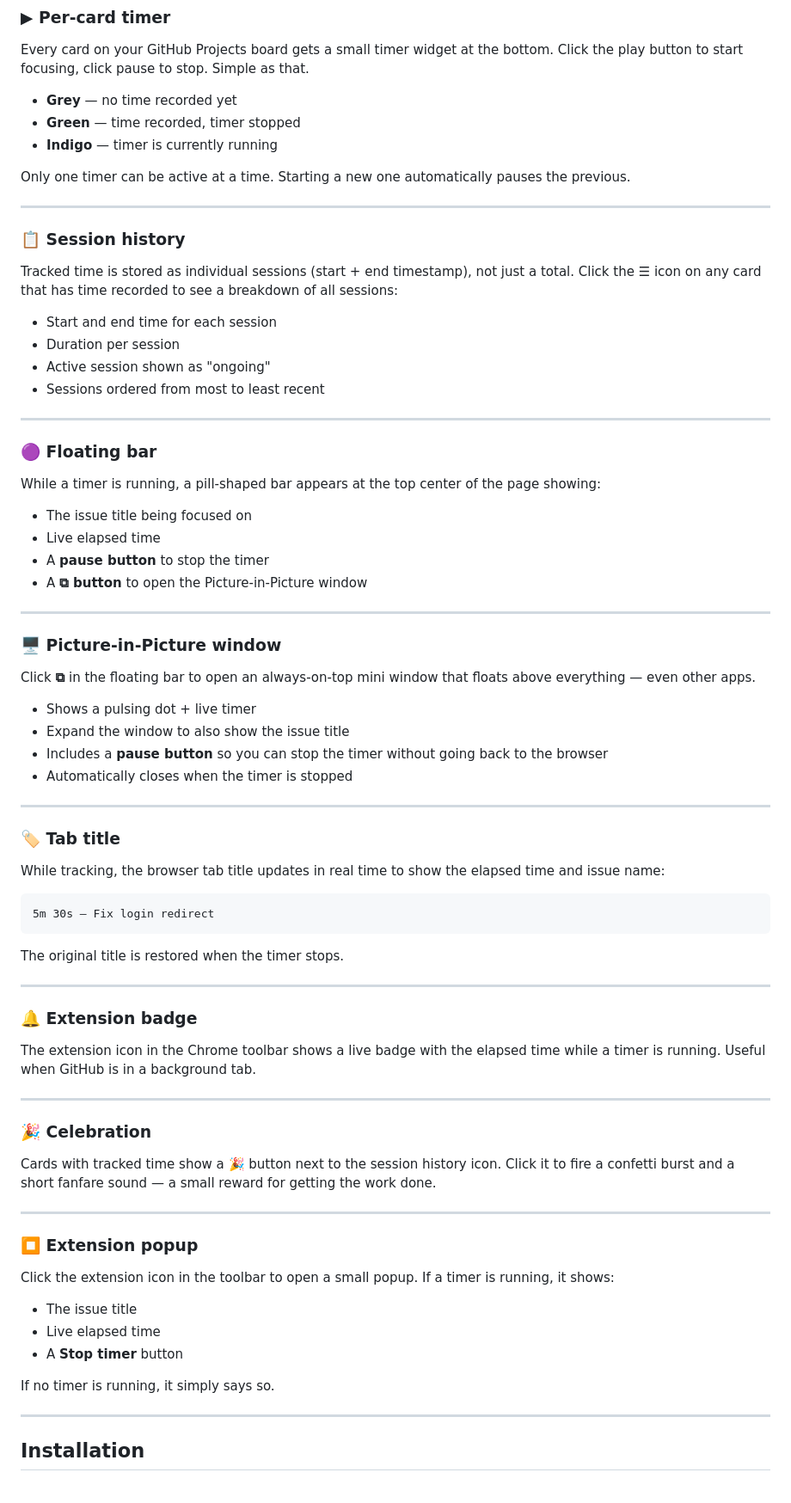
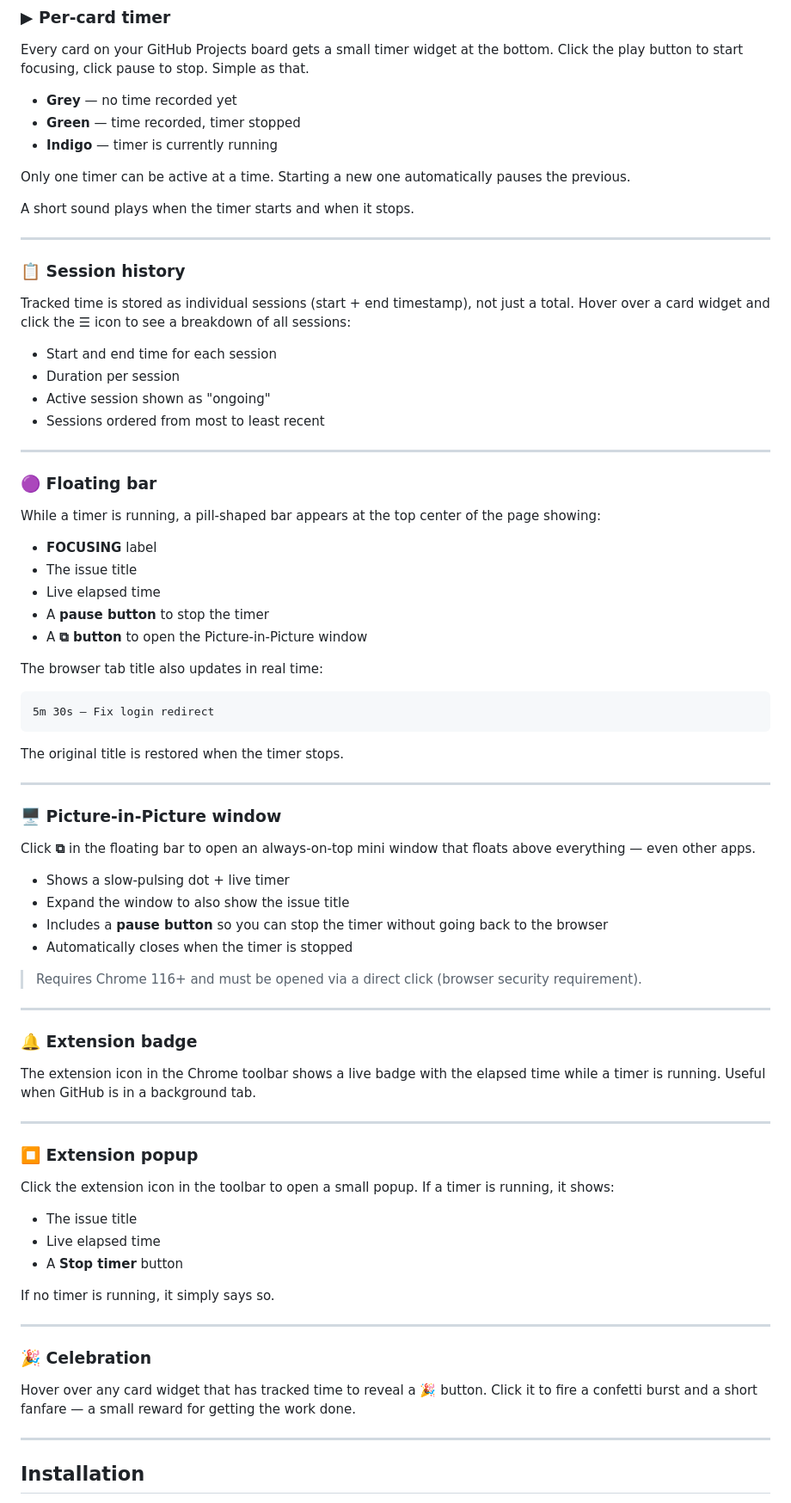
Before and after one commit to rubnvp/github-issues-time-tracker, a Markdown page: README.md, the part around one of its changes. Shown at 86% size. Rendered like a GitHub page.

Commit message:
Update README: clarify timer sound effects, enhance session history description, and refine celebration feature details

````diff
--- a/README.md
+++ b/README.md
@@ -16,11 +16,13 @@ Every card on your GitHub Projects board gets a small timer widget at the bottom
 
 Only one timer can be active at a time. Starting a new one automatically pauses the previous.
 
+A short sound plays when the timer starts and when it stops.
+
 ---
 
 ### 📋 Session history
 
-Tracked time is stored as individual sessions (start + end timestamp), not just a total. Click the **☰** icon on any card that has time recorded to see a breakdown of all sessions:
+Tracked time is stored as individual sessions (start + end timestamp), not just a total. Hover over a card widget and click the **☰** icon to see a breakdown of all sessions:
 
 - Start and end time for each session
 - Duration per session
@@ -33,27 +35,13 @@ Tracked time is stored as individual sessions (start + end timestamp), not just
 
 While a timer is running, a pill-shaped bar appears at the top center of the page showing:
 
-- The issue title being focused on
+- **FOCUSING** label
+- The issue title
 - Live elapsed time
 - A **pause button** to stop the timer
 - A **⧉ button** to open the Picture-in-Picture window
 
----
-
-### 🖥 Picture-in-Picture window
-
-Click **⧉** in the floating bar to open an always-on-top mini window that floats above everything — even other apps.
-
-- Shows a pulsing dot + live timer
-- Expand the window to also show the issue title
-- Includes a **pause button** so you can stop the timer without going back to the browser
-- Automatically closes when the timer is stopped
-
----
-
-### 🏷 Tab title
-
-While tracking, the browser tab title updates in real time to show the elapsed time and issue name:
+The browser tab title also updates in real time:
 
 ```
 5m 30s — Fix login redirect
@@ -63,15 +51,22 @@ The original title is restored when the timer stops.
 
 ---
 
+### 🖥 Picture-in-Picture window
+
+Click **⧉** in the floating bar to open an always-on-top mini window that floats above everything — even other apps.
+
+- Shows a slow-pulsing dot + live timer
+- Expand the window to also show the issue title
+- Includes a **pause button** so you can stop the timer without going back to the browser
+- Automatically closes when the timer is stopped
+
+> Requires Chrome 116+ and must be opened via a direct click (browser security requirement).
+
+---
+
 ### 🔔 Extension badge
 
 The extension icon in the Chrome toolbar shows a live badge with the elapsed time while a timer is running. Useful when GitHub is in a background tab.
-
----
-
-### 🎉 Celebration
-
-Cards with tracked time show a **🎉** button next to the session history icon. Click it to fire a confetti burst and a short fanfare sound — a small reward for getting the work done.
 
 ---
 
@@ -84,6 +79,12 @@ Click the extension icon in the toolbar to open a small popup. If a timer is run
 - A **Stop timer** button
 
 If no timer is running, it simply says so.
+
+---
+
+### 🎉 Celebration
+
+Hover over any card widget that has tracked time to reveal a **🎉** button. Click it to fire a confetti burst and a short fanfare — a small reward for getting the work done.
 
 ---
 
````
Also changed, not shown: other parts of README.md (+10 -0 lines).
